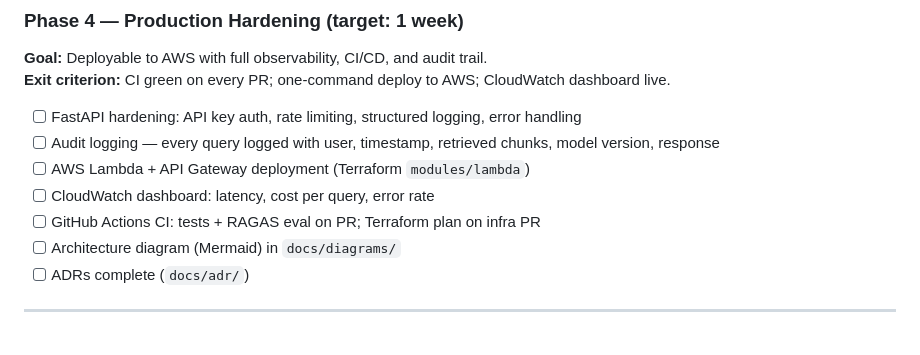
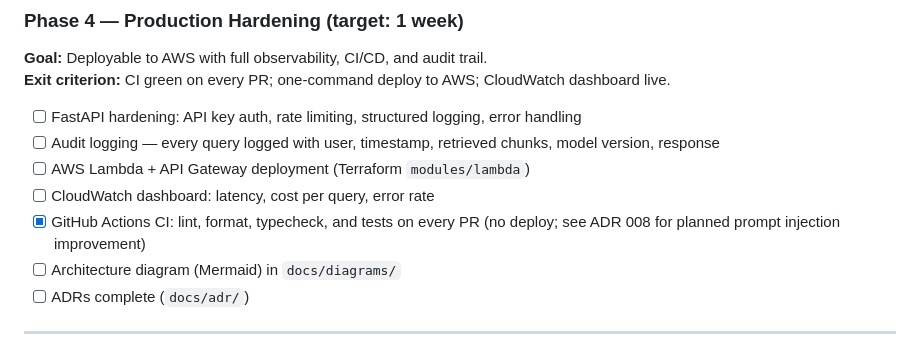
Before and after one commit to qsanchez/compliancerag, a Markdown page: ARCHITECTURE.md, the part around the change. Drawn GitHub-style.

Commit message:
docs: mark GitHub Actions CI as complete in Phase 4 checklist
Co-Authored-By: Claude Sonnet 4.6 <noreply@anthropic.com>

```diff
--- a/ARCHITECTURE.md
+++ b/ARCHITECTURE.md
@@ -228,7 +228,7 @@ compliancerag/
 - [ ] Audit logging — every query logged with user, timestamp, retrieved chunks, model version, response
 - [ ] AWS Lambda + API Gateway deployment (Terraform `modules/lambda`)
 - [ ] CloudWatch dashboard: latency, cost per query, error rate
-- [ ] GitHub Actions CI: tests + RAGAS eval on PR; Terraform plan on infra PR
+- [x] GitHub Actions CI: lint, format, typecheck, and tests on every PR (no deploy; see ADR 008 for planned prompt injection improvement)
 - [ ] Architecture diagram (Mermaid) in `docs/diagrams/`
 - [ ] ADRs complete (`docs/adr/`)
 
```
